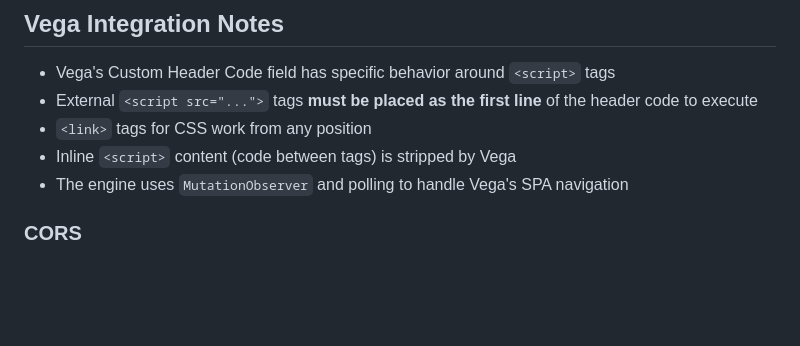
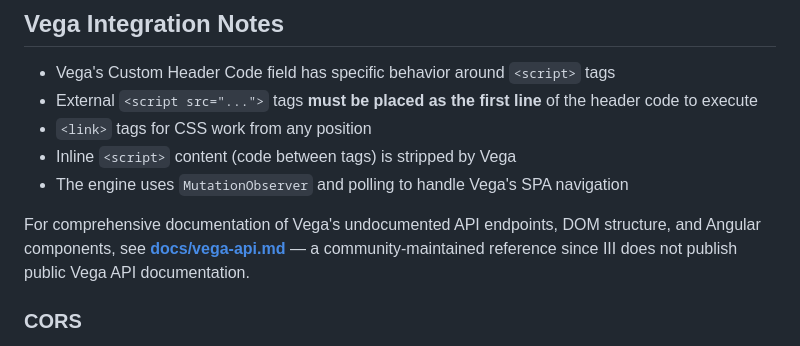
Before and after one commit to RHPubLib/FindIt, a Markdown page: README.md, the part around the change. Rendered like a GitHub page; blank space fills up the shorter version.

Commit message:
Add community Vega Discover API & DOM reference documentation
III does not publish public API docs for Vega Discover. This reference
documents endpoints, DOM automation IDs, Angular components, Custom
Header Code behavior, and SPA navigation patterns observed through
DevTools inspection and production integration work. Intended as a
community resource for libraries building on Vega.

Co-Authored-By: Claude Opus 4.6 (1M context) <noreply@anthropic.com>

```diff
--- a/README.md
+++ b/README.md
@@ -326,6 +326,8 @@ If different Vega sites use different collection names or need different map ima
 - Inline `<script>` content (code between tags) is stripped by Vega
 - The engine uses `MutationObserver` and polling to handle Vega's SPA navigation
 
+For comprehensive documentation of Vega's undocumented API endpoints, DOM structure, and Angular components, see **[docs/vega-api.md](docs/vega-api.md)** — a community-maintained reference since III does not publish public Vega API documentation.
+
 ### CORS
 
 If hosting on a different domain than your Vega instance, copy `.htaccess.example` to your server as `.htaccess`:
```
